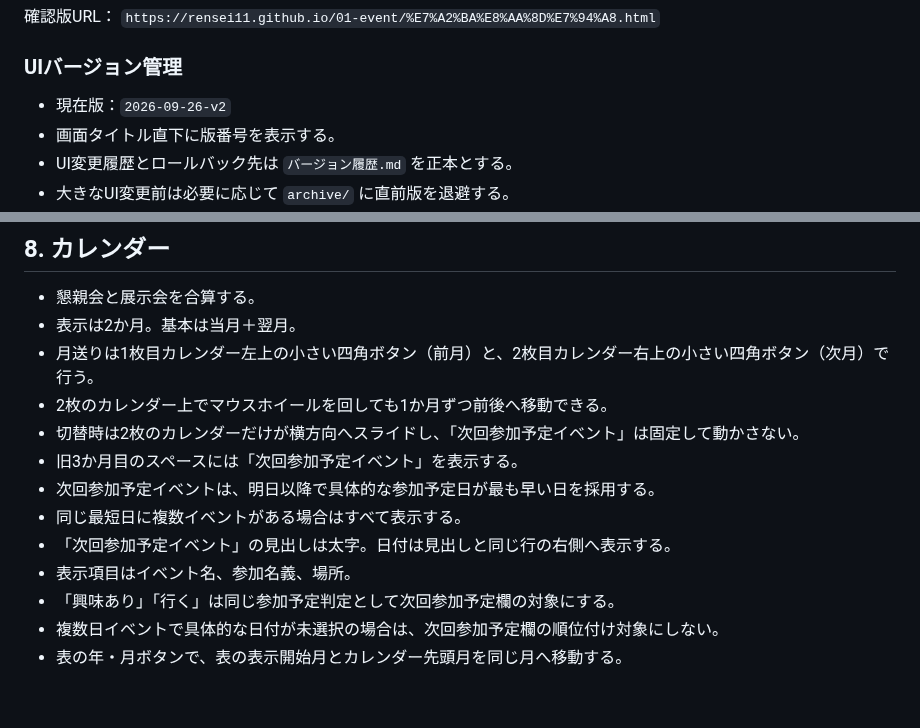
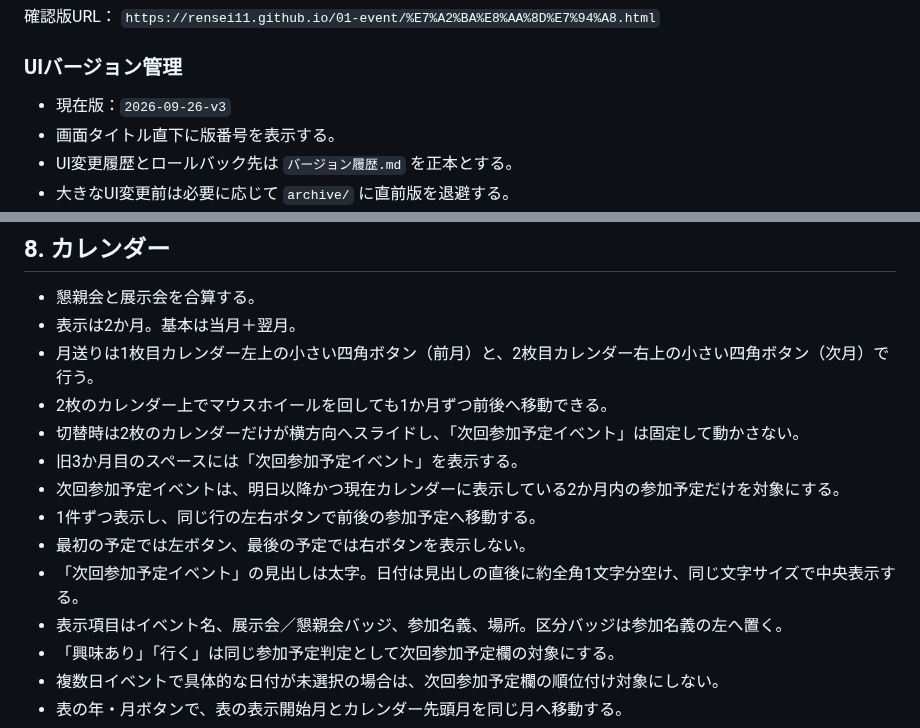
Before and after one commit to rensei11/01-event, a Markdown page: 現在の仕様.md, 2 parts joined by grey strips. GitHub-like rendering; blank space fills up the shorter version.

Commit message:
Document v3 next-event carousel and venue ordering

```diff
--- a/現在の仕様.md
+++ b/現在の仕様.md
@@ -34,7 +34,7 @@ GitHubリポジトリ：`rensei11/01-event`
 `https://rensei11.github.io/01-event/%E7%A2%BA%E8%AA%8D%E7%94%A8.html`
 
 ### UIバージョン管理
-- 現在版：`2026-09-26-v2`
+- 現在版：`2026-09-26-v3`
 - 画面タイトル直下に版番号を表示する。
 - UI変更履歴とロールバック先は `バージョン履歴.md` を正本とする。
 - 大きなUI変更前は必要に応じて `archive/` に直前版を退避する。
@@ -145,10 +145,11 @@ GitHubリポジトリ：`rensei11/01-event`
 - 2枚のカレンダー上でマウスホイールを回しても1か月ずつ前後へ移動できる。
 - 切替時は2枚のカレンダーだけが横方向へスライドし、「次回参加予定イベント」は固定して動かさない。
 - 旧3か月目のスペースには「次回参加予定イベント」を表示する。
-- 次回参加予定イベントは、明日以降で具体的な参加予定日が最も早い日を採用する。
-- 同じ最短日に複数イベントがある場合はすべて表示する。
-- 「次回参加予定イベント」の見出しは太字。日付は見出しと同じ行の右側へ表示する。
-- 表示項目はイベント名、参加名義、場所。
+- 次回参加予定イベントは、明日以降かつ現在カレンダーに表示している2か月内の参加予定だけを対象にする。
+- 1件ずつ表示し、同じ行の左右ボタンで前後の参加予定へ移動する。
+- 最初の予定では左ボタン、最後の予定では右ボタンを表示しない。
+- 「次回参加予定イベント」の見出しは太字。日付は見出しの直後に約全角1文字分空け、同じ文字サイズで中央表示する。
+- 表示項目はイベント名、展示会／懇親会バッジ、参加名義、場所。区分バッジは参加名義の左へ置く。
 - 「興味あり」「行く」は同じ参加予定判定として次回参加予定欄の対象にする。
 - 複数日イベントで具体的な日付が未選択の場合は、次回参加予定欄の順位付け対象にしない。
 - 表の年・月ボタンで、表の表示開始月とカレンダー先頭月を同じ月へ移動する。
```
